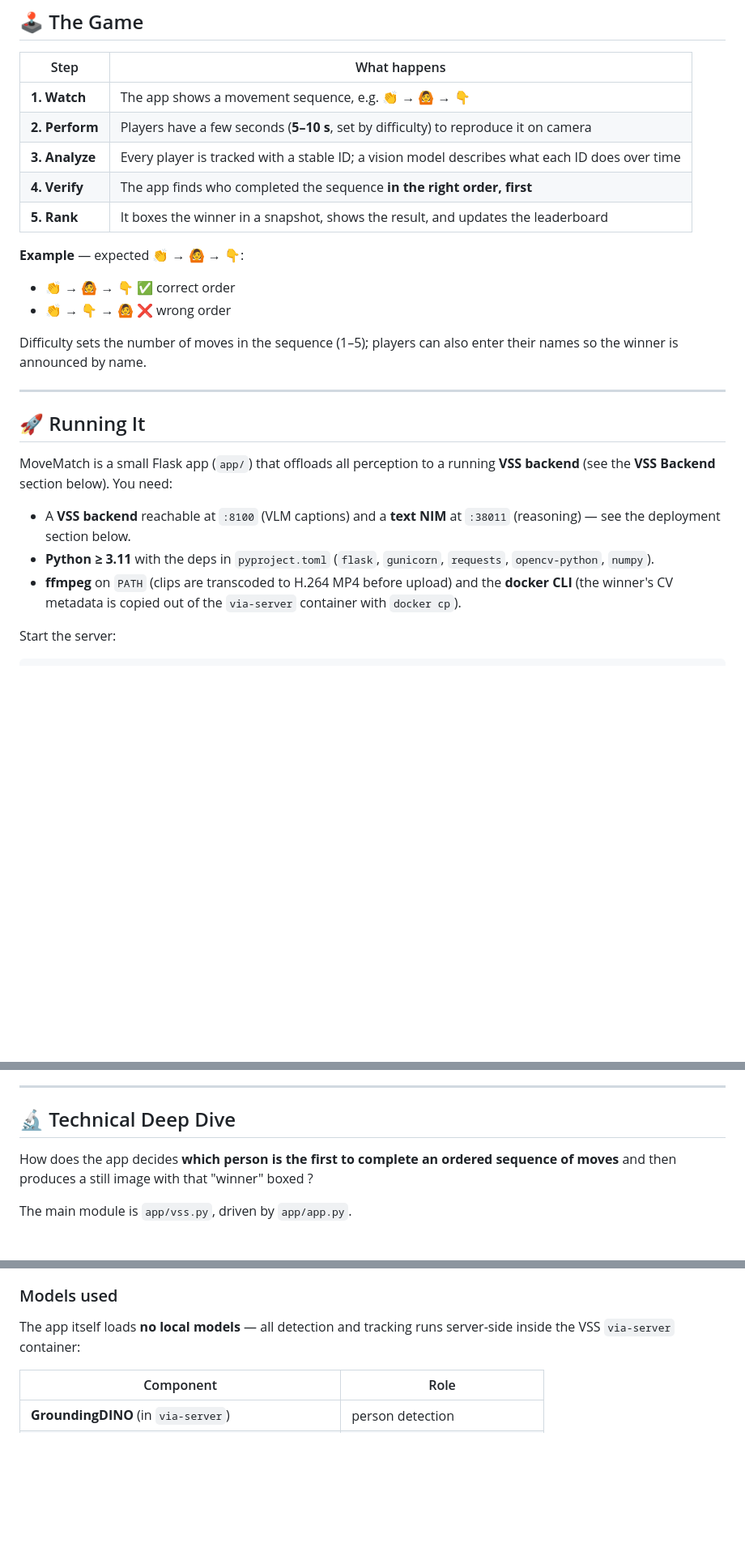
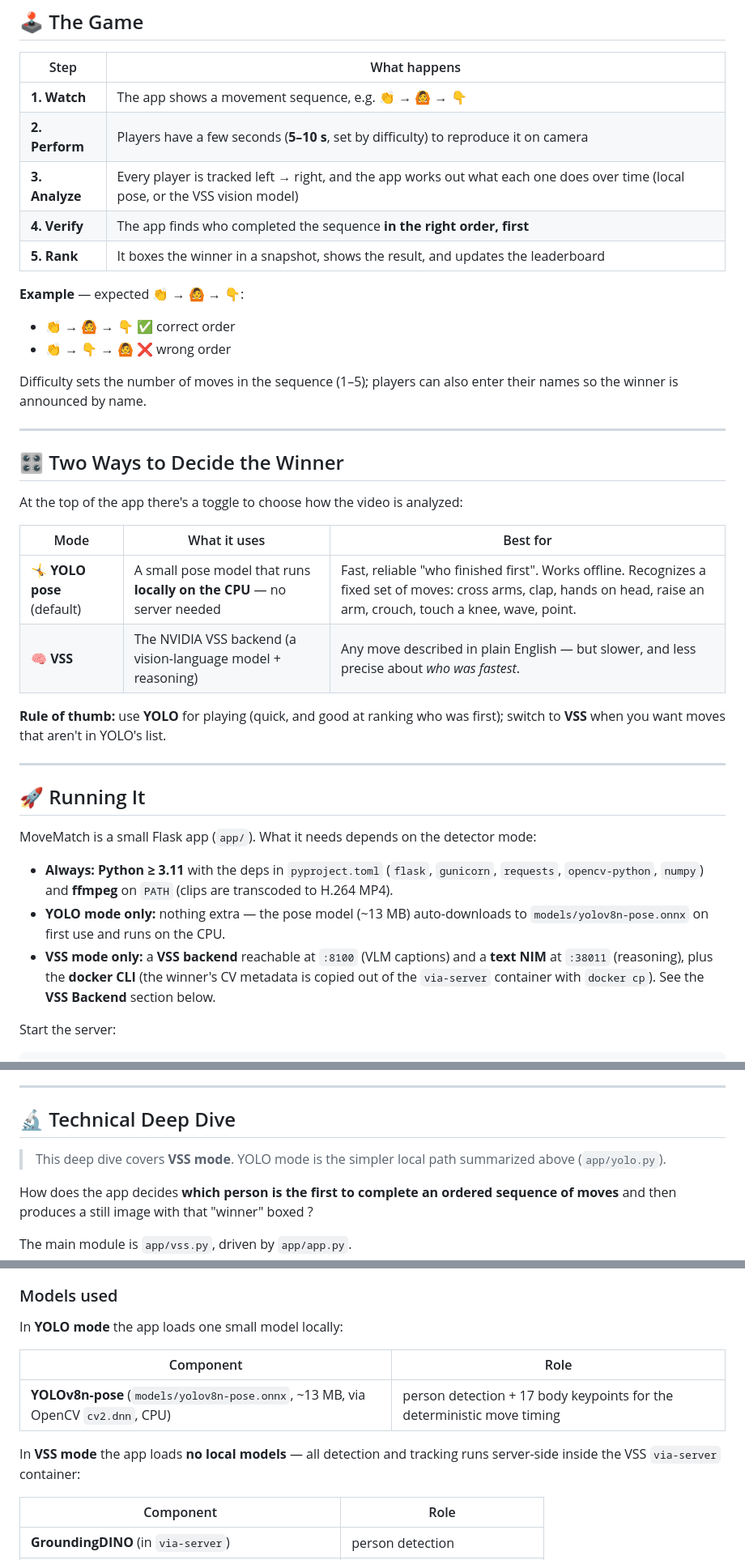
Before and after one commit to Swiss-ai-Weeks/visual-inspector, a Markdown page: README.md, 3 parts joined by grey strips. Shown at 81% size. Drawn GitHub-style; blank space fills up the shorter version.

Commit message:
Updated readme for yolo

```diff
--- a/README.md
+++ b/README.md
@@ -14,7 +14,7 @@ It started as a playful spin on the **Visual Compliance Inspector** challenge. I
 |------|--------------|
 | **1. Watch** | The app shows a movement sequence, e.g. 👏 → 🙆 → 👇 |
 | **2. Perform** | Players have a few seconds (**5–10 s**, set by difficulty) to reproduce it on camera |
-| **3. Analyze** | Every player is tracked with a stable ID; a vision model describes what each ID does over time |
+| **3. Analyze** | Every player is tracked left → right, and the app works out what each one does over time (local pose, or the VSS vision model) |
 | **4. Verify** | The app finds who completed the sequence **in the right order, first** |
 | **5. Rank** | It boxes the winner in a snapshot, shows the result, and updates the leaderboard |
 
@@ -27,13 +27,26 @@ Difficulty sets the number of moves in the sequence (1–5); players can also en
 
 ---
 
+## 🎛️ Two Ways to Decide the Winner
+
+At the top of the app there's a toggle to choose how the video is analyzed:
+
+| Mode | What it uses | Best for |
+|------|--------------|----------|
+| **🤸 YOLO pose** (default) | A small pose model that runs **locally on the CPU** — no server needed | Fast, reliable "who finished first". Works offline. Recognizes a fixed set of moves: cross arms, clap, hands on head, raise an arm, crouch, touch a knee, wave, point. |
+| **🧠 VSS** | The NVIDIA VSS backend (a vision-language model + reasoning) | Any move described in plain English — but slower, and less precise about *who was fastest*. |
+
+**Rule of thumb:** use **YOLO** for playing (quick, and good at ranking who was first); switch to **VSS** when you want moves that aren't in YOLO's list.
+
+---
+
 ## 🚀 Running It
 
-MoveMatch is a small Flask app (`app/`) that offloads all perception to a running **VSS backend** (see the **VSS Backend** section below). You need:
+MoveMatch is a small Flask app (`app/`). What it needs depends on the detector mode:
 
-- A **VSS backend** reachable at `:8100` (VLM captions) and a **text NIM** at `:38011` (reasoning) — see the deployment section below.
-- **Python ≥ 3.11** with the deps in `pyproject.toml` (`flask`, `gunicorn`, `requests`, `opencv-python`, `numpy`).
-- **ffmpeg** on `PATH` (clips are transcoded to H.264 MP4 before upload) and the **docker CLI** (the winner's CV metadata is copied out of the `via-server` container with `docker cp`).
+- **Always:** **Python ≥ 3.11** with the deps in `pyproject.toml` (`flask`, `gunicorn`, `requests`, `opencv-python`, `numpy`) and **ffmpeg** on `PATH` (clips are transcoded to H.264 MP4).
+- **YOLO mode only:** nothing extra — the pose model (~13 MB) auto-downloads to `models/yolov8n-pose.onnx` on first use and runs on the CPU.
+- **VSS mode only:** a **VSS backend** reachable at `:8100` (VLM captions) and a **text NIM** at `:38011` (reasoning), plus the **docker CLI** (the winner's CV metadata is copied out of the `via-server` container with `docker cp`). See the **VSS Backend** section below.
 
 Start the server:
 
@@ -92,6 +120,8 @@ For every player the system asks: did they perform the correct movements, in the
 ---
 
 ## 🔬 Technical Deep Dive
+
+> This deep dive covers **VSS mode**. YOLO mode is the simpler local path summarized above (`app/yolo.py`).
 
 How does the app decides **which person is the first to complete an ordered sequence of moves** and then produces a still image with that "winner" boxed ?
 
@@ -143,7 +173,13 @@ The winner box comes straight from the CV pipeline's own tracker output, so the
 
 ### Models used
 
-The app itself loads **no local models** — all detection and tracking runs server-side inside the VSS `via-server` container:
+In **YOLO mode** the app loads one small model locally:
+
+| Component | Role |
+|-----------|------|
+| **YOLOv8n-pose** (`models/yolov8n-pose.onnx`, ~13 MB, via OpenCV `cv2.dnn`, CPU) | person detection + 17 body keypoints for the deterministic move timing |
+
+In **VSS mode** the app loads **no local models** — all detection and tracking runs server-side inside the VSS `via-server` container:
 
 | Component | Role |
 |-----------|------|
```
Also changed, not shown: other parts of README.md (+18 -3 lines).
